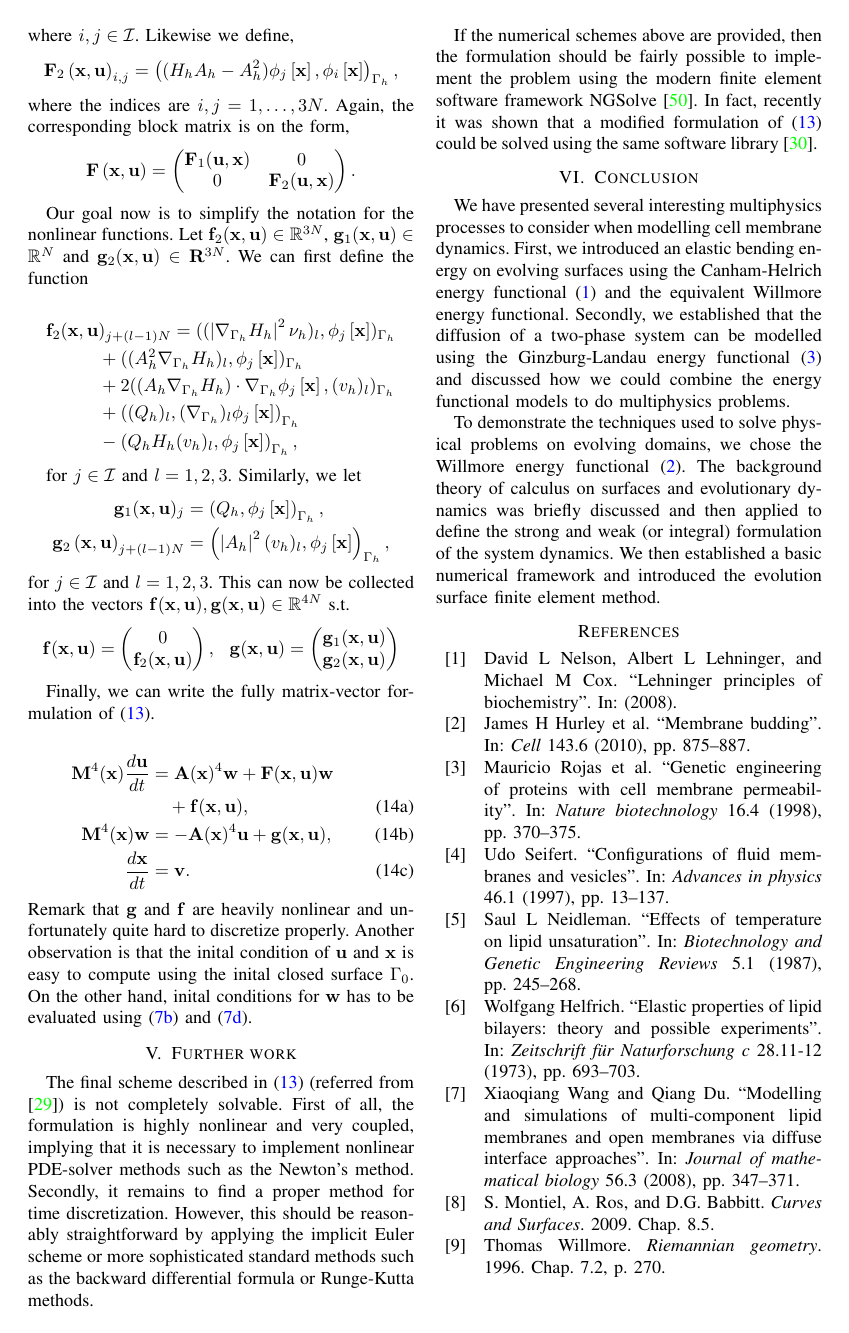
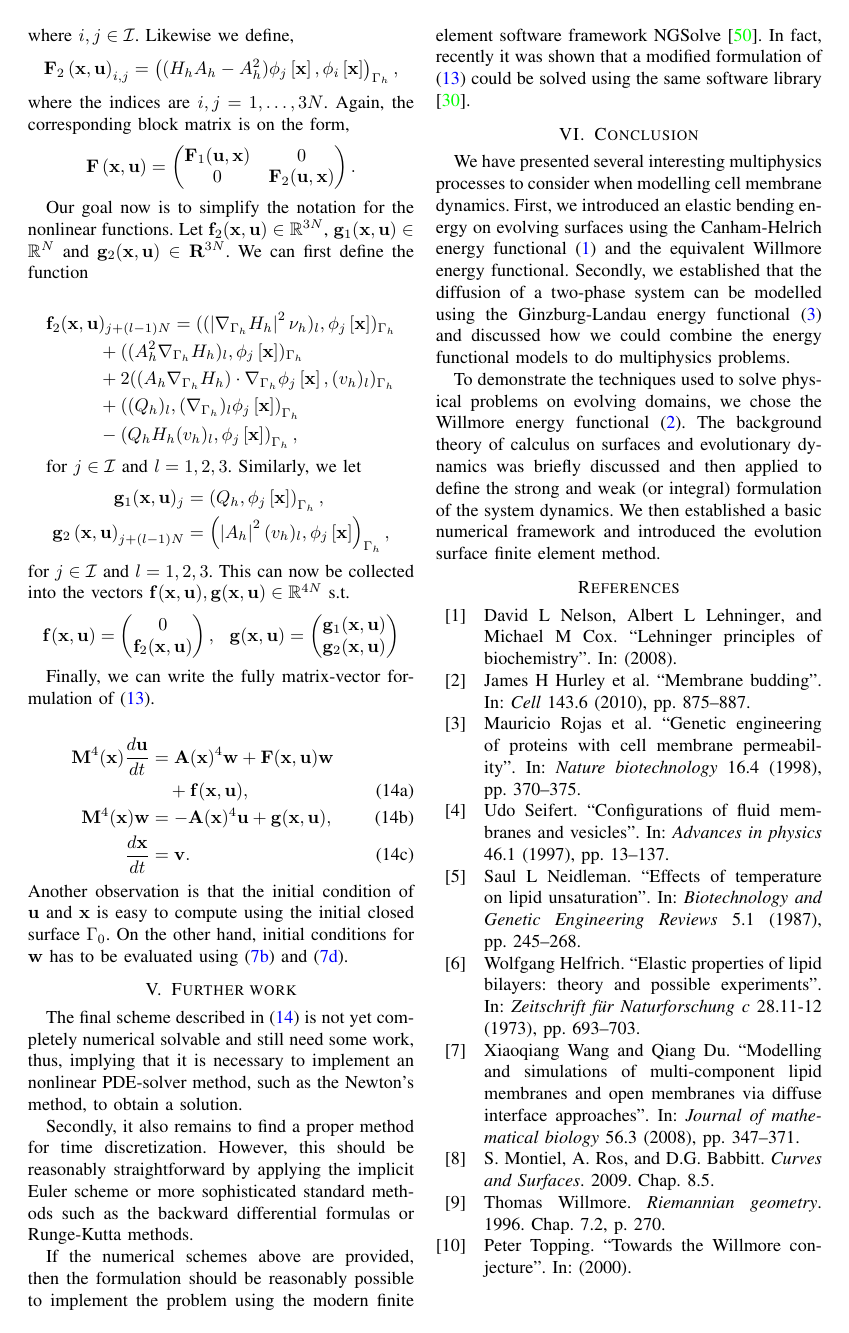
Before and after one commit to isakhammer/master_thesis, a LaTeX paper (research_project/latex/main.tex, which reads research_project/latex/numerical-methods.tex): page 7 of 9. Compiled offline with pdfLaTeX.

Commit message:
Better wording

```diff
--- a/research_project/latex/numerical-methods.tex
+++ b/research_project/latex/numerical-methods.tex
@@ -263,17 +263,20 @@ This can now be collected into the vectors $\mathbf{f}( \mathbf{x}, \mathbf{u}),
 Finally, we can write the fully matrix-vector formulation of \eqref{eq:FEM}.
 
 \begin{subequations}
+\label{eq:WE_matrix_form}
 \begin{align}
-\label{eq:matrix_form}
     \mathbf{M}^{4}( \mathbf{x}) \frac{d \mathbf{u}}{dt}    & = \mathbf{A}( \mathbf{x}) ^{4} \mathbf{w} +  \mathbf{F}( \mathbf{x}, \mathbf{u}) \mathbf{w} \nonumber  \\ & \quad  + \mathbf{f}( \mathbf{x}, \mathbf{u}),     \\
    \mathbf{M}^{4}( \mathbf{x}) \mathbf{w}  & =- \mathbf{A}( \mathbf{x}) ^{4} \mathbf{u}+  \mathbf{g}( \mathbf{x}, \mathbf{u}), \\
    \frac{d\mathbf{x}}{dt}  & = \mathbf{v}.
 \end{align}
 \end{subequations}
-Remark that $\mathbf{g}$ and $\mathbf{f}$ are heavily nonlinear and unfortunately quite hard to discretize properly. Another observation is that the inital condition of $\mathbf{u}$ and $\mathbf{x}$  is easy to compute using the inital closed surface $\Gamma _{0}$. On the other hand, inital conditions for $\mathbf{w}$ has to be evaluated using \eqref{eq:WE_strong_form_V} and \eqref{eq:WE_strong_form_z}.
+Another observation is that the initial condition of $\mathbf{u}$ and $\mathbf{x}$  is easy to compute using the initial closed surface $\Gamma _{0}$. On the other hand, initial conditions for $\mathbf{w}$ has to be evaluated using \eqref{eq:WE_strong_form_V} and \eqref{eq:WE_strong_form_z}.
+
 
 
 \section{Further work}
-The final scheme described in \eqref{eq:FEM} (referred from \cite{kovacs2021convergent}) is not completely solvable. First of all, the formulation is highly nonlinear and very coupled, implying that it is necessary to implement nonlinear PDE-solver methods such as the Newton's method. Secondly, it remains to find a proper method for time discretization. However, this should be reasonably straightforward by applying the implicit Euler scheme or more sophisticated standard methods such as the backward differential formula or Runge-Kutta methods.
+The final scheme described in \eqref{eq:WE_matrix_form} is not yet completely numerical solvable and still need some work, thus, implying that it is necessary to implement an nonlinear PDE-solver method, such as the Newton's method, to obtain a solution.
 
-If the numerical schemes above are provided, then the formulation should be fairly possible to implement the problem using the modern finite element software framework NGSolve \cite{schoberl2017netgen}. In fact, recently it was shown that a modified formulation of \eqref{eq:FEM} could be solved using the same software library \cite{hu2022evolving}.
+Secondly, it also remains to find a proper method for time discretization. However, this should be reasonably straightforward by applying the implicit Euler scheme or more sophisticated standard methods such as the backward differential formulas or Runge-Kutta methods.
+
+If the numerical schemes above are provided, then the formulation should be reasonably possible to implement the problem using the modern finite element software framework NGSolve \cite{schoberl2017netgen}. In fact, recently it was shown that a modified formulation of \eqref{eq:FEM} could be solved using the same software library \cite{hu2022evolving}.
```
